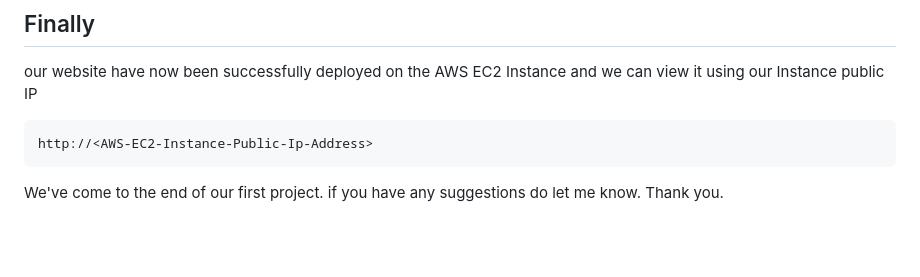
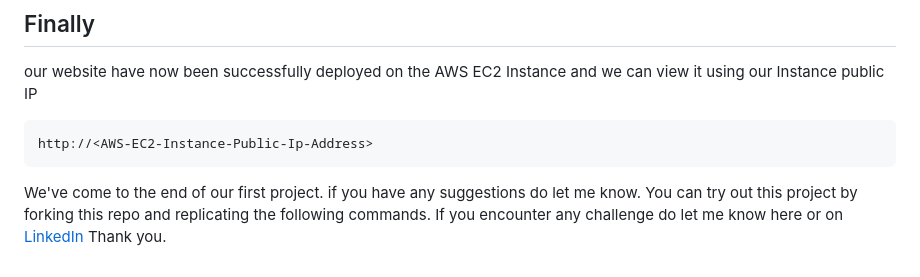
Before and after one commit to dtme-uche/Basic-DevOps-Projects, a Markdown page: PROJECT1/README.md, the part around the change. GitHub-like rendering; blank space fills up the shorter version.

````diff
--- a/PROJECT1/README.md
+++ b/PROJECT1/README.md
@@ -92,4 +92,6 @@ http://<AWS-EC2-Instance-Public-Ip-Address>
 ```
 
 We've come to the end of our first project. if you have any suggestions do let me know.
+You can try out this project by forking this repo and replicating the following commands.
+If you encounter any challenge do let me know here or on [LinkedIn](https://www.linkedin.com/in/uche-francis-6803b080/)
 Thank you.
````
